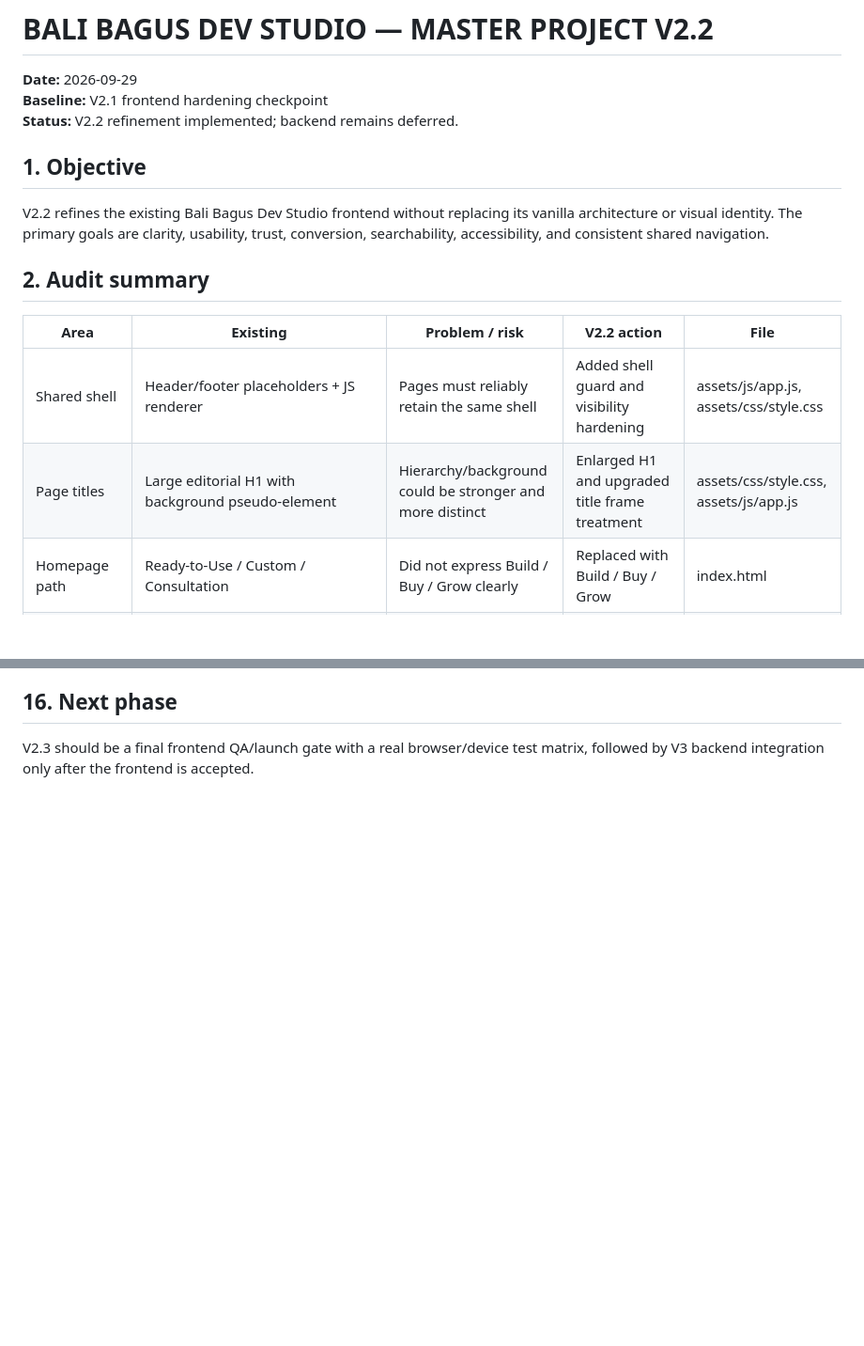
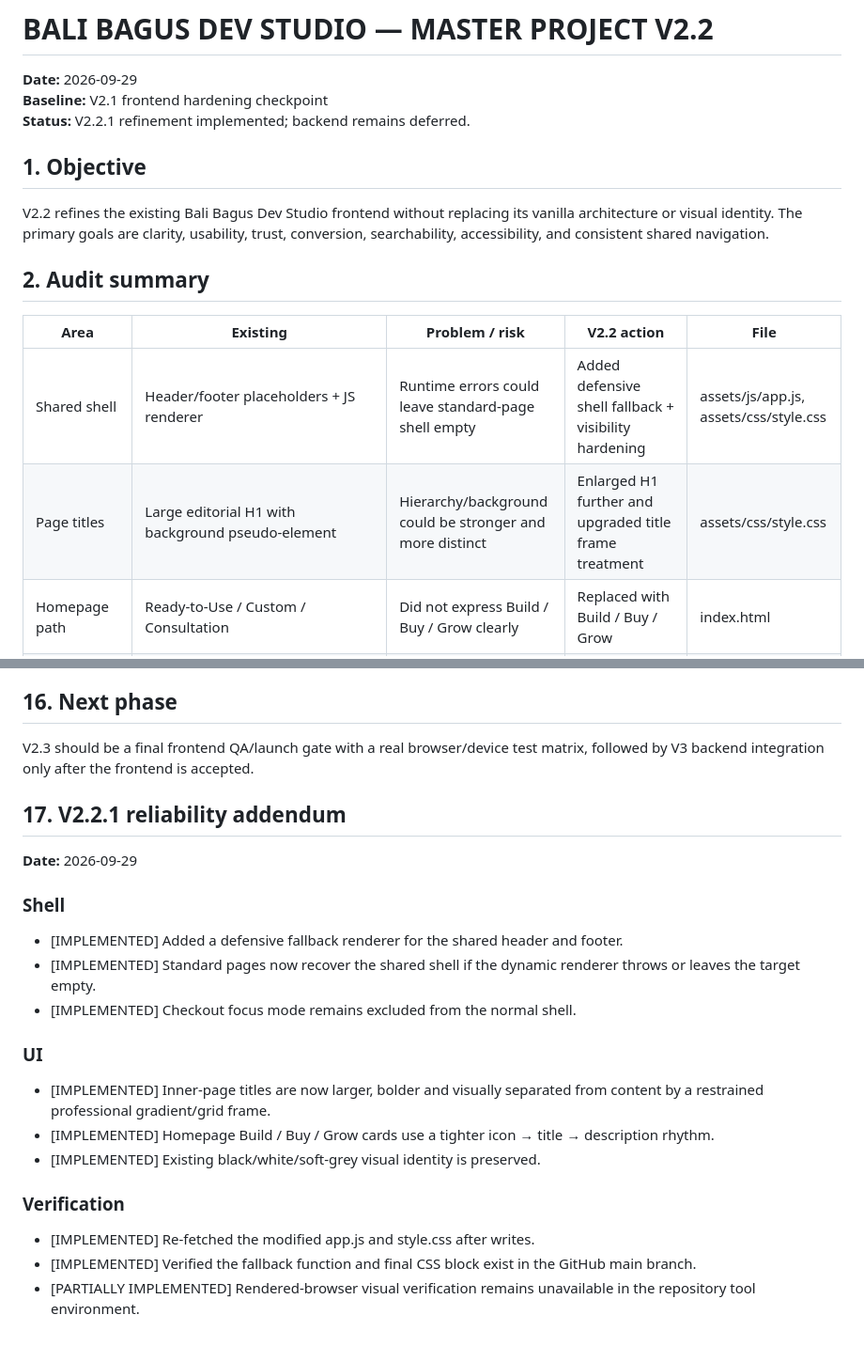
Before and after one commit to baguskristiansianturi/bali-bagus-dev-studio, a Markdown page: BALIBAGUS_DEV_MASTER_PROJECT_V2.2.md, 2 parts joined by grey strips. Shown at 94% size. GitHub-like rendering; blank space fills up the shorter version.

Commit message:
Update V2.2 documentation with shell reliability pass

```diff
--- a/BALIBAGUS_DEV_MASTER_PROJECT_V2.2.md
+++ b/BALIBAGUS_DEV_MASTER_PROJECT_V2.2.md
@@ -2,7 +2,7 @@
 
 **Date:** 2026-09-29
 **Baseline:** V2.1 frontend hardening checkpoint
-**Status:** V2.2 refinement implemented; backend remains deferred.
+**Status:** V2.2.1 refinement implemented; backend remains deferred.
 
 ## 1. Objective
 
@@ -12,8 +12,8 @@ V2.2 refines the existing Bali Bagus Dev Studio frontend without replacing its v
 
 | Area | Existing | Problem / risk | V2.2 action | File |
 |---|---|---|---|---|
-| Shared shell | Header/footer placeholders + JS renderer | Pages must reliably retain the same shell | Added shell guard and visibility hardening | assets/js/app.js, assets/css/style.css |
-| Page titles | Large editorial H1 with background pseudo-element | Hierarchy/background could be stronger and more distinct | Enlarged H1 and upgraded title frame treatment | assets/css/style.css, assets/js/app.js |
+| Shared shell | Header/footer placeholders + JS renderer | Runtime errors could leave standard-page shell empty | Added defensive shell fallback + visibility hardening | assets/js/app.js, assets/css/style.css |
+| Page titles | Large editorial H1 with background pseudo-element | Hierarchy/background could be stronger and more distinct | Enlarged H1 further and upgraded title frame treatment | assets/css/style.css |
 | Homepage path | Ready-to-Use / Custom / Consultation | Did not express Build / Buy / Grow clearly | Replaced with Build / Buy / Grow | index.html |
 | Need Finder | 5 broad choices | Did not cover the requested decision paths | Expanded to 7 direct choices | index.html |
 | Package labels | Included qualitative wording such as “Paling Fleksibel” | Could imply popularity without measured data | Changed to descriptive positioning labels | assets/js/app.js |
@@ -180,3 +180,23 @@ Production systems remain outside V2.2 by design.
 ## 16. Next phase
 
 V2.3 should be a final frontend QA/launch gate with a real browser/device test matrix, followed by V3 backend integration only after the frontend is accepted.
+
+
+## 17. V2.2.1 reliability addendum
+
+**Date:** 2026-09-29
+
+### Shell
+- [IMPLEMENTED] Added a defensive fallback renderer for the shared header and footer.
+- [IMPLEMENTED] Standard pages now recover the shared shell if the dynamic renderer throws or leaves the target empty.
+- [IMPLEMENTED] Checkout focus mode remains excluded from the normal shell.
+
+### UI
+- [IMPLEMENTED] Inner-page titles are now larger, bolder and visually separated from content by a restrained professional gradient/grid frame.
+- [IMPLEMENTED] Homepage Build / Buy / Grow cards use a tighter icon → title → description rhythm.
+- [IMPLEMENTED] Existing black/white/soft-grey visual identity is preserved.
+
+### Verification
+- [IMPLEMENTED] Re-fetched the modified app.js and style.css after writes.
+- [IMPLEMENTED] Verified the fallback function and final CSS block exist in the GitHub main branch.
+- [PARTIALLY IMPLEMENTED] Rendered-browser visual verification remains unavailable in the repository tool environment.
```
